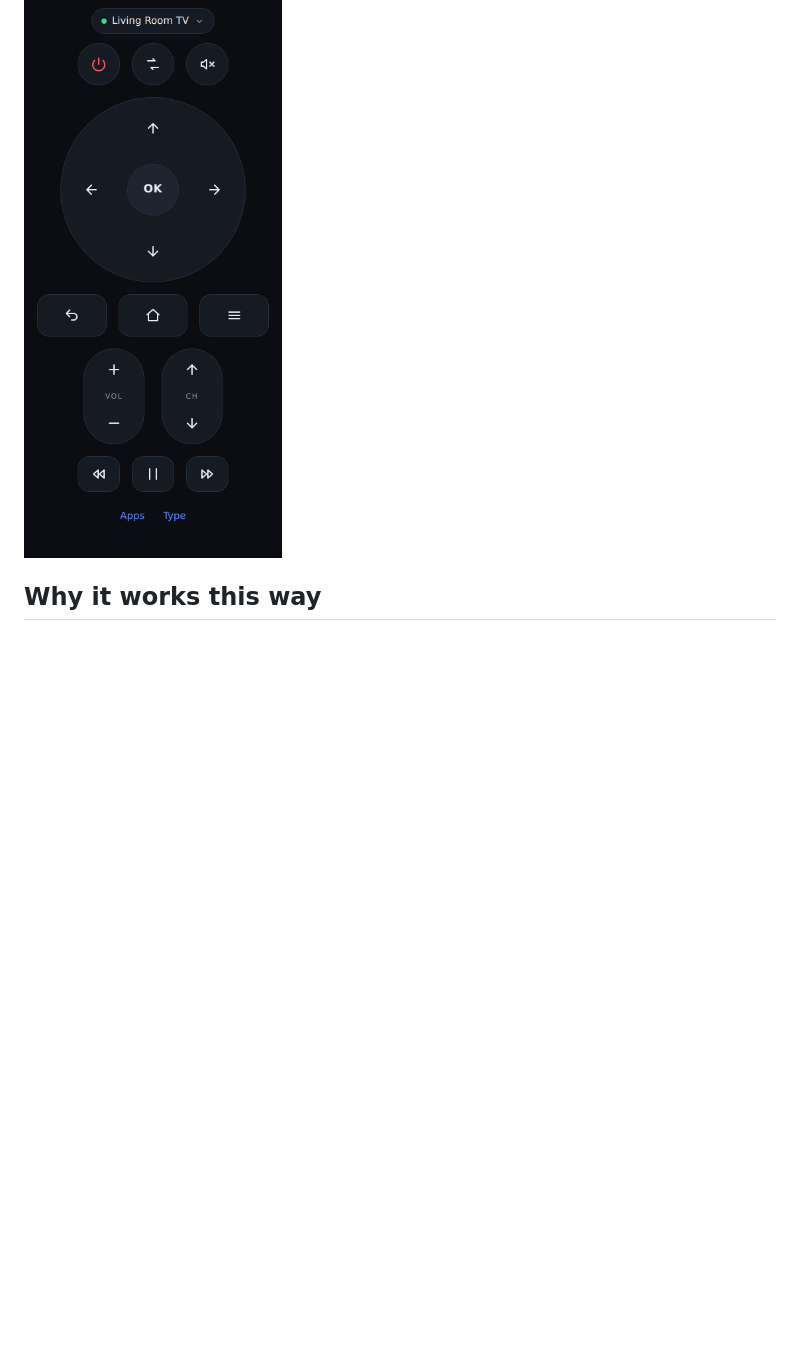
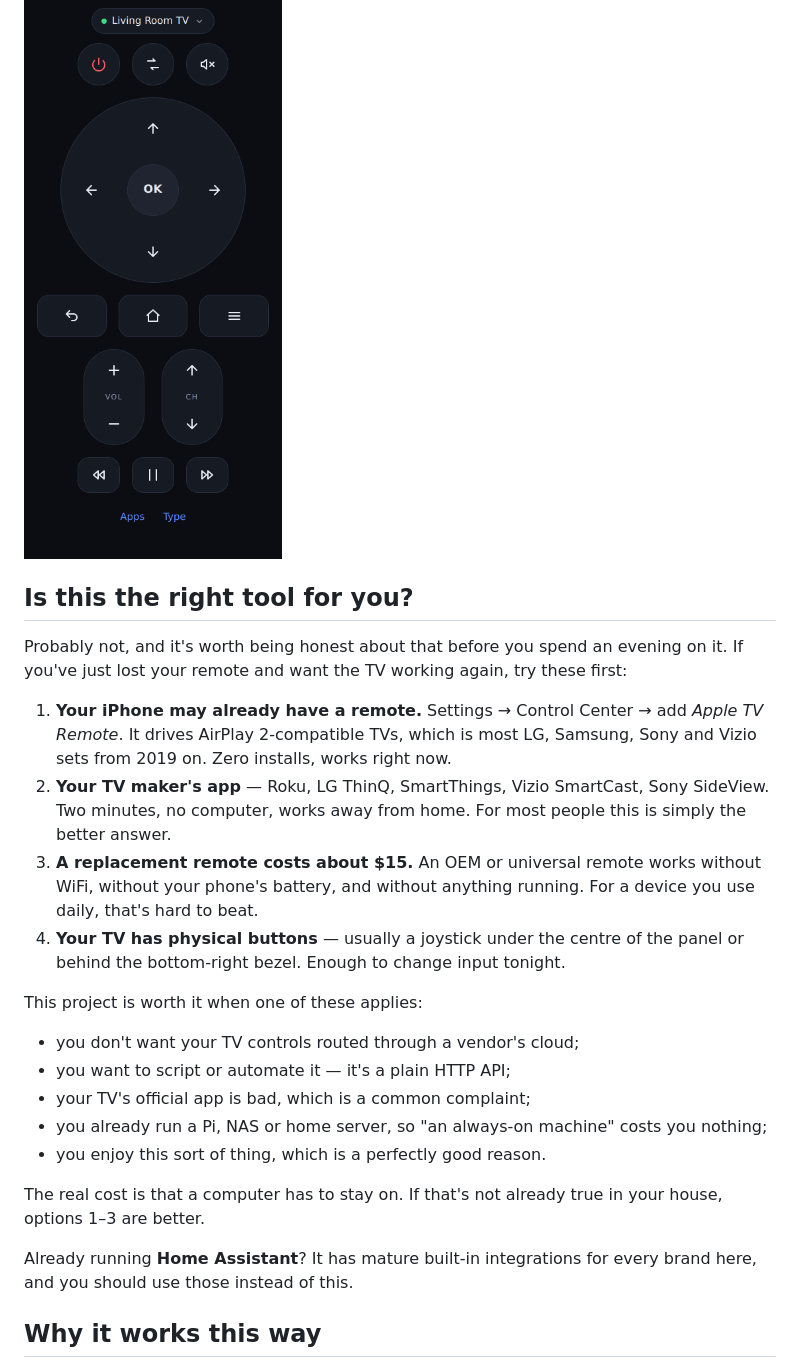
Before and after one commit to suhaasteja/align, a Markdown page: tv-remote/README.md, the part around the change. Drawn GitHub-style; blank space fills up the shorter version.

Commit message:
Say plainly when not to use this
The README sold the project without mentioning that simpler answers exist
for the problem it solves, which is a disservice to anyone who lands here
after losing a remote. Lead with them instead: the Apple TV Remote
already in iOS Control Center for AirPlay 2 sets, the manufacturer's own
app, a $15 replacement remote, and the physical buttons on the TV.

Then name the cases where this project genuinely wins — no vendor cloud,
a scriptable HTTP API, a bad official app, or a home server that is
already running — and point Home Assistant users at its built-in
integrations rather than this.

The real cost is that a computer has to stay on, and that belongs at the
top of the README rather than implied halfway down.

Co-Authored-By: Claude Opus 5 <noreply@anthropic.com>
Claude-Session: https://claude.ai/code/session_01TmLL5dmnjgAWN5XLhDiUhw

```diff
--- a/tv-remote/README.md
+++ b/tv-remote/README.md
@@ -3,6 +3,39 @@
 Lost the remote. Control the TV from your phone's browser instead.
 
 <img src="docs/screenshot.png" width="280" alt="The remote UI on a phone">
+
+## Is this the right tool for you?
+
+Probably not, and it's worth being honest about that before you spend an
+evening on it. If you've just lost your remote and want the TV working again,
+try these first:
+
+1. **Your iPhone may already have a remote.** Settings → Control Center → add
+   *Apple TV Remote*. It drives AirPlay 2-compatible TVs, which is most LG,
+   Samsung, Sony and Vizio sets from 2019 on. Zero installs, works right now.
+2. **Your TV maker's app** — Roku, LG ThinQ, SmartThings, Vizio SmartCast, Sony
+   SideView. Two minutes, no computer, works away from home. For most people
+   this is simply the better answer.
+3. **A replacement remote costs about $15.** An OEM or universal remote works
+   without WiFi, without your phone's battery, and without anything running.
+   For a device you use daily, that's hard to beat.
+4. **Your TV has physical buttons** — usually a joystick under the centre of
+   the panel or behind the bottom-right bezel. Enough to change input tonight.
+
+This project is worth it when one of these applies:
+
+- you don't want your TV controls routed through a vendor's cloud;
+- you want to script or automate it — it's a plain HTTP API;
+- your TV's official app is bad, which is a common complaint;
+- you already run a Pi, NAS or home server, so "an always-on machine" costs you
+  nothing;
+- you enjoy this sort of thing, which is a perfectly good reason.
+
+The real cost is that a computer has to stay on. If that's not already true in
+your house, options 1–3 are better.
+
+Already running **Home Assistant**? It has mature built-in integrations for
+every brand here, and you should use those instead of this.
 
 ## Why it works this way
 
```
